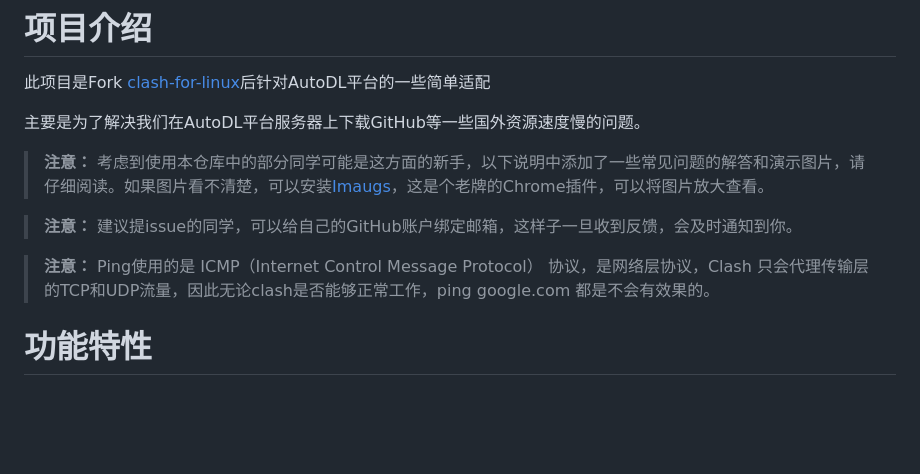
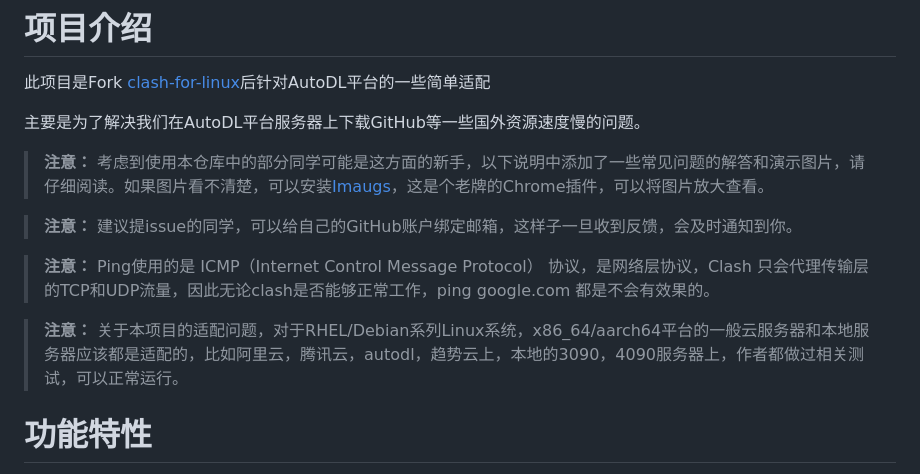
Before and after one commit to s5das/clash-for-AutoDL, a Markdown page: README.md, the part around the change. Drawn GitHub-style; blank space fills up the shorter version.

```diff
--- a/README.md
+++ b/README.md
@@ -8,7 +8,9 @@
 
 > **注意：** 建议提issue的同学，可以给自己的GitHub账户绑定邮箱，这样子一旦收到反馈，会及时通知到你。
 
- > **注意：** Ping使用的是 ICMP（Internet Control Message Protocol） 协议，是网络层协议，Clash 只会代理传输层的TCP和UDP流量，因此无论clash是否能够正常工作，ping google.com 都是不会有效果的。
+> **注意：** Ping使用的是 ICMP（Internet Control Message Protocol） 协议，是网络层协议，Clash 只会代理传输层的TCP和UDP流量，因此无论clash是否能够正常工作，ping google.com 都是不会有效果的。
+
+> **注意：** 关于本项目的适配问题，对于RHEL/Debian系列Linux系统，x86_64/aarch64平台的一般云服务器和本地服务器应该都是适配的，比如阿里云，腾讯云，autodl，趋势云上，本地的3090，4090服务器上，作者都做过相关测试，可以正常运行。
 
 # 功能特性
 
```
